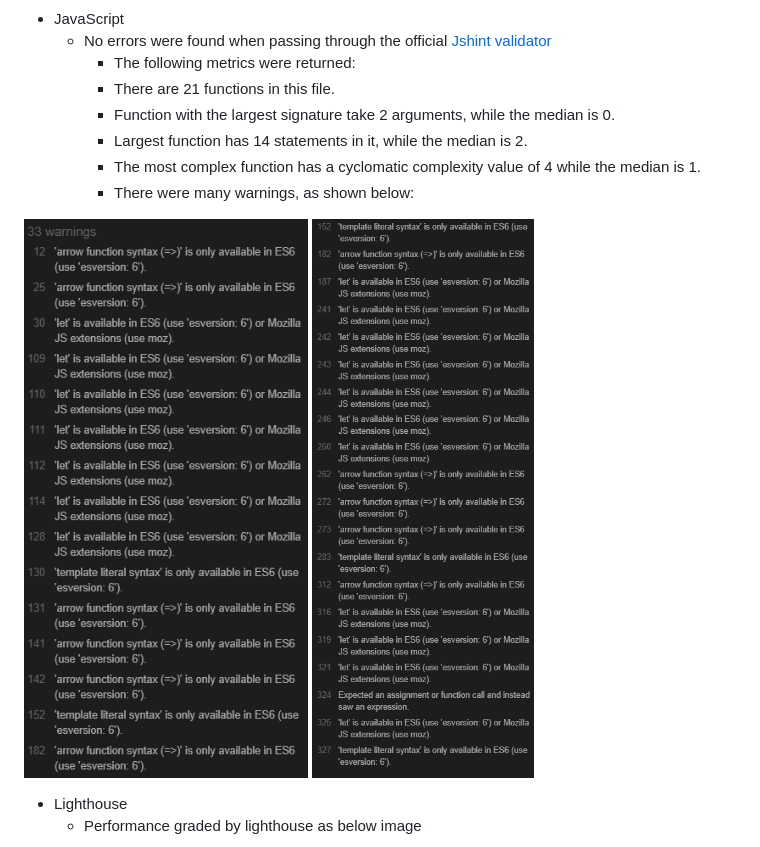
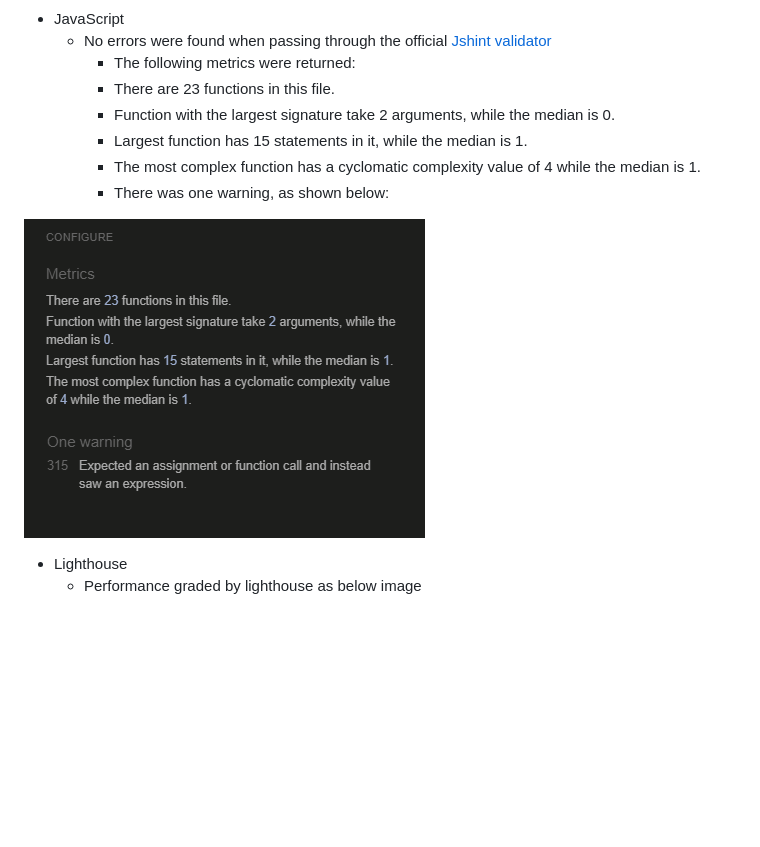
Before and after one commit to SaraB333/dungeonmaster-scorner, a Markdown page: README.md, the part around the change. Drawn GitHub-style; pictures changed too: assets/images/jshint-warning-one.png (deleted), assets/images/jshint-warning-two.png (deleted), assets/images/jshint.png (added); blank space fills up the shorter version.

Commit message:
removed the js hint images and added a new one with the page configured

```diff
--- a/README.md
+++ b/README.md
@@ -83,14 +83,13 @@ DungeonMaster Scorner is a quiz website that will test the knowledge of dungeonm
 - JavaScript
     - No errors were found when passing through the official [Jshint validator](https://jshint.com/)
       - The following metrics were returned:
-      - There are 21 functions in this file.
+      - There are 23 functions in this file.
       - Function with the largest signature take 2 arguments, while the median is 0.
-      - Largest function has 14 statements in it, while the median is 2.
+      - Largest function has 15 statements in it, while the median is 1.
       - The most complex function has a cyclomatic complexity value of 4 while the median is 1.
-      - There were many warnings, as shown below:
+      - There was one warning, as shown below:
 
-![Warnings](assets/images/jshint-warning-one.png)
-![Warnings(Two)](assets/images/jshint-warning-two.png)
+![Warnings](assets/images/jshint.png)
 
 - Lighthouse
   - Performance graded by lighthouse as below image
```
